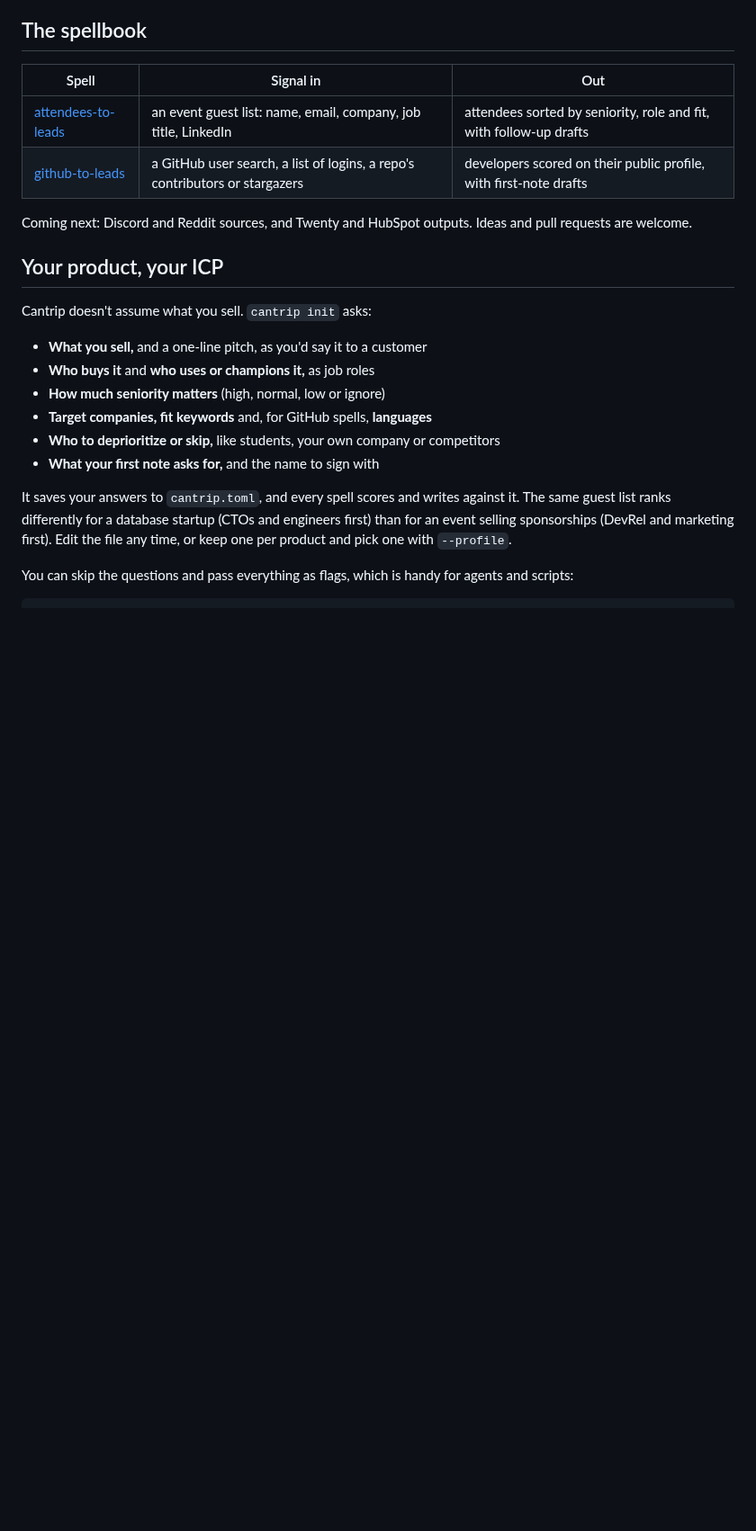
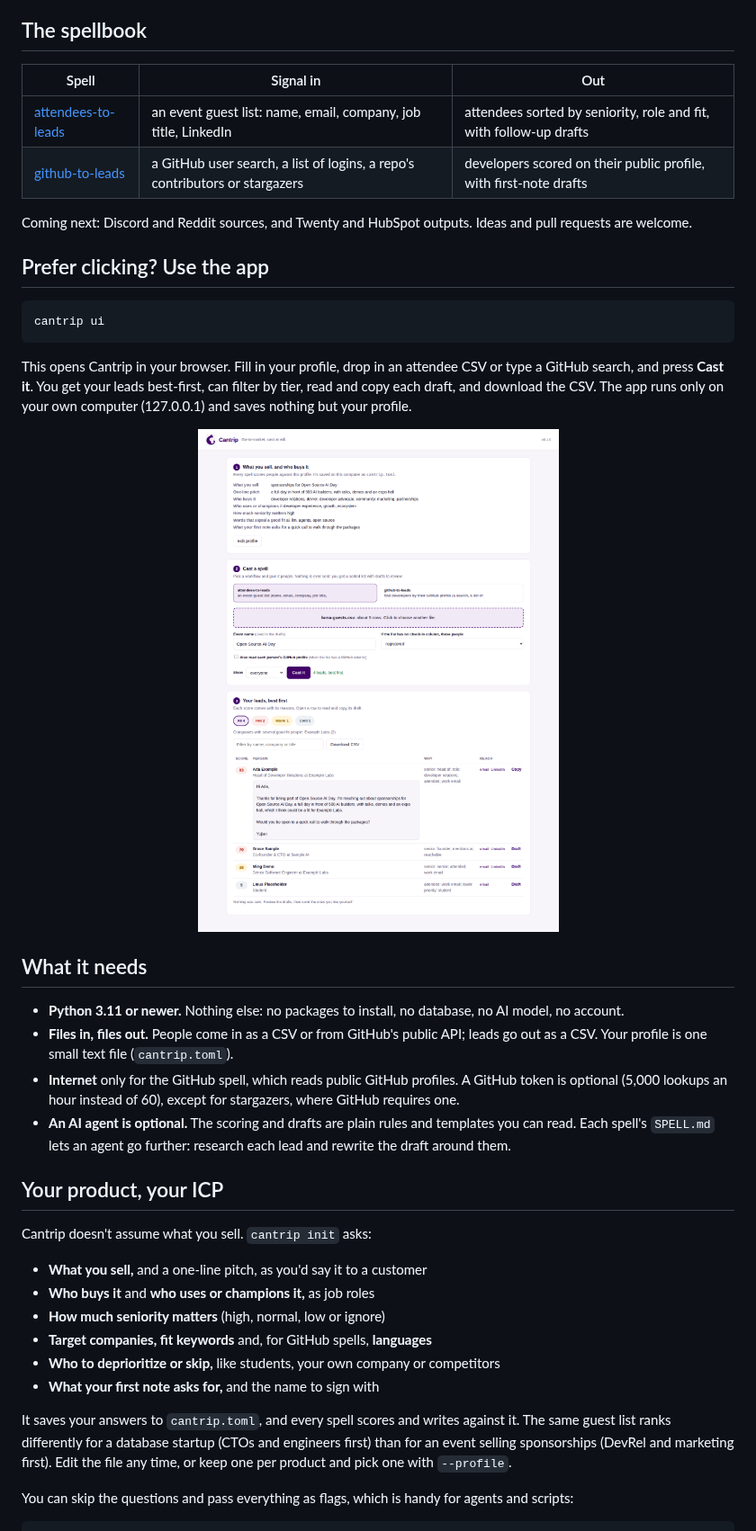
Before and after one commit to cantrip-dev/cantrip, a Markdown page: README.md, the part around the change. Shown at 90% size. GitHub-like rendering; pictures changed too: assets/ui.png (added); blank space fills up the shorter version.

````diff
--- a/README.md
+++ b/README.md
@@ -47,6 +47,23 @@ Each row of `leads.csv` has the person, a score from 0 to 100, a tier (hot, warm
 
 Coming next: Discord and Reddit sources, and Twenty and HubSpot outputs. Ideas and pull requests are welcome.
 
+## Prefer clicking? Use the app
+
+```bash
+cantrip ui
+```
+
+This opens Cantrip in your browser. Fill in your profile, drop in an attendee CSV or type a GitHub search, and press **Cast it**. You get your leads best-first, can filter by tier, read and copy each draft, and download the CSV. The app runs only on your own computer (127.0.0.1) and saves nothing but your profile.
+
+<p align="center"><img src="assets/ui.png" alt="The Cantrip app: a profile, a spell, and sorted leads with drafts" width="720"></p>
+
+## What it needs
+
+- **Python 3.11 or newer.** Nothing else: no packages to install, no database, no AI model, no account.
+- **Files in, files out.** People come in as a CSV or from GitHub's public API; leads go out as a CSV. Your profile is one small text file (`cantrip.toml`).
+- **Internet** only for the GitHub spell, which reads public GitHub profiles. A GitHub token is optional (5,000 lookups an hour instead of 60), except for stargazers, where GitHub requires one.
+- **An AI agent is optional.** The scoring and drafts are plain rules and templates you can read. Each spell's `SPELL.md` lets an agent go further: research each lead and rewrite the draft around them.
+
 ## Your product, your ICP
 
 Cantrip doesn't assume what you sell. `cantrip init` asks:
````
Also changed, not shown: 11 other files.
